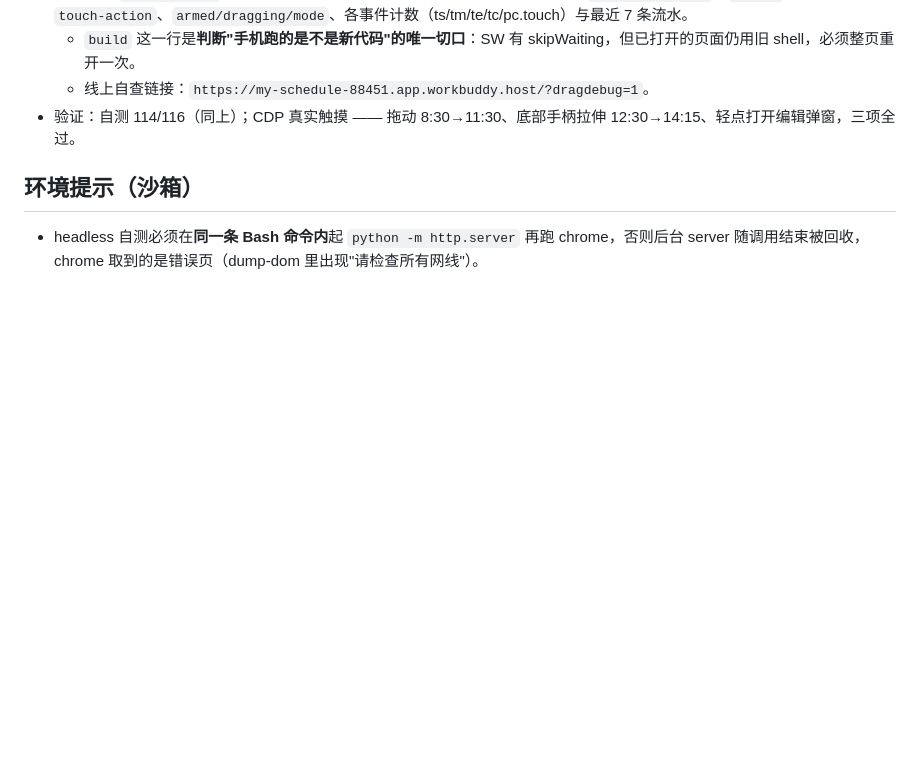
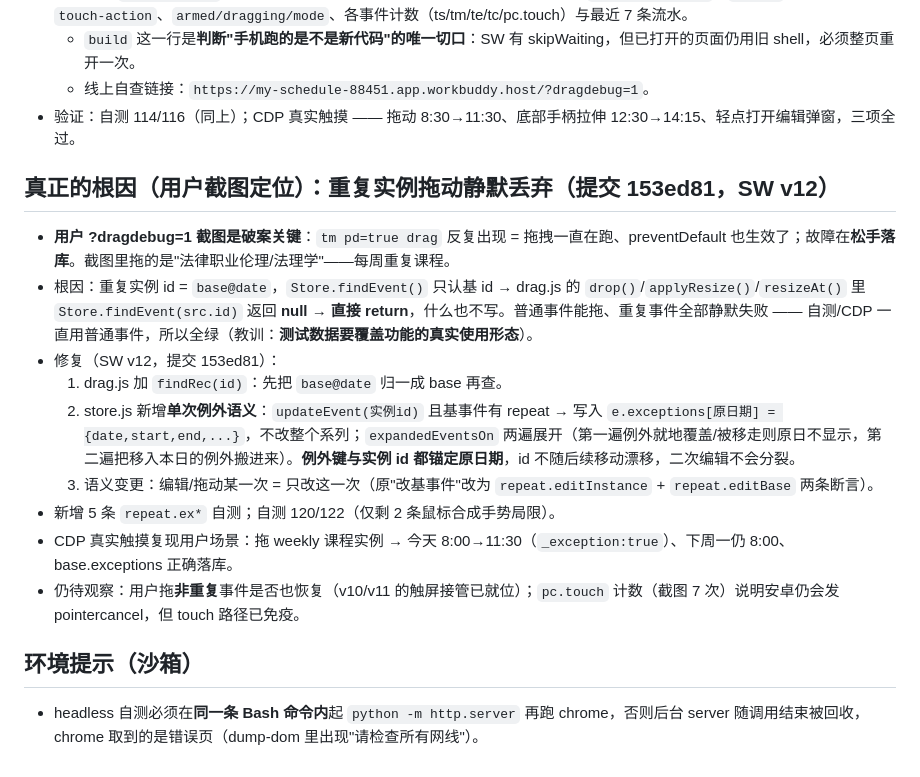
Before and after one commit to putao921/my-schedule, a Markdown page: .workbuddy/memory/2026-09-28.md, the part around the change. Drawn GitHub-style; blank space fills up the shorter version.

Commit message:
chore: 记录重复实例拖动静默丢根因与单次例外语义

```diff
--- a/.workbuddy/memory/2026-09-28.md
+++ b/.workbuddy/memory/2026-09-28.md
@@ -46,5 +46,16 @@
   - 线上自查链接：`https://my-schedule-88451.app.workbuddy.host/?dragdebug=1`。
 - 验证：自测 114/116（同上）；CDP 真实触摸 —— 拖动 8:30→11:30、底部手柄拉伸 12:30→14:15、轻点打开编辑弹窗，三项全过。
 
+## 真正的根因（用户截图定位）：重复实例拖动静默丢弃（提交 153ed81，SW v12）
+- **用户 ?dragdebug=1 截图是破案关键**：`tm pd=true drag` 反复出现 = 拖拽一直在跑、preventDefault 也生效了；故障在**松手落库**。截图里拖的是"法律职业伦理/法理学"——每周重复课程。
+- 根因：重复实例 id = `base@date`，`Store.findEvent()` 只认基 id → drag.js 的 `drop()`/`applyResize()`/`resizeAt()` 里 `Store.findEvent(src.id)` 返回 **null → 直接 return**，什么也不写。普通事件能拖、重复事件全部静默失败 —— 自测/CDP 一直用普通事件，所以全绿（教训：**测试数据要覆盖功能的真实使用形态**）。
+- 修复（SW v12，提交 153ed81）：
+  1. drag.js 加 `findRec(id)`：先把 `base@date` 归一成 base 再查。
+  2. store.js 新增**单次例外语义**：`updateEvent(实例id)` 且基事件有 repeat → 写入 `e.exceptions[原日期] = {date,start,end,...}`，不改整个系列；`expandedEventsOn` 两遍展开（第一遍例外就地覆盖/被移走则原日不显示，第二遍把移入本日的例外搬进来）。**例外键与实例 id 都锚定原日期**，id 不随后续移动漂移，二次编辑不会分裂。
+  3. 语义变更：编辑/拖动某一次 = 只改这一次（原"改基事件"改为 `repeat.editInstance` + `repeat.editBase` 两条断言）。
+- 新增 5 条 `repeat.ex*` 自测；自测 120/122（仅剩 2 条鼠标合成手势局限）。
+- CDP 真实触摸复现用户场景：拖 weekly 课程实例 → 今天 8:00→11:30（`_exception:true`）、下周一仍 8:00、base.exceptions 正确落库。
+- 仍待观察：用户拖**非重复**事件是否也恢复（v10/v11 的触屏接管已就位）；`pc.touch` 计数（截图 7 次）说明安卓仍会发 pointercancel，但 touch 路径已免疫。
+
 ## 环境提示（沙箱）
 - headless 自测必须在**同一条 Bash 命令内**起 `python -m http.server` 再跑 chrome，否则后台 server 随调用结束被回收，chrome 取到的是错误页（dump-dom 里出现"请检查所有网线"）。
```
